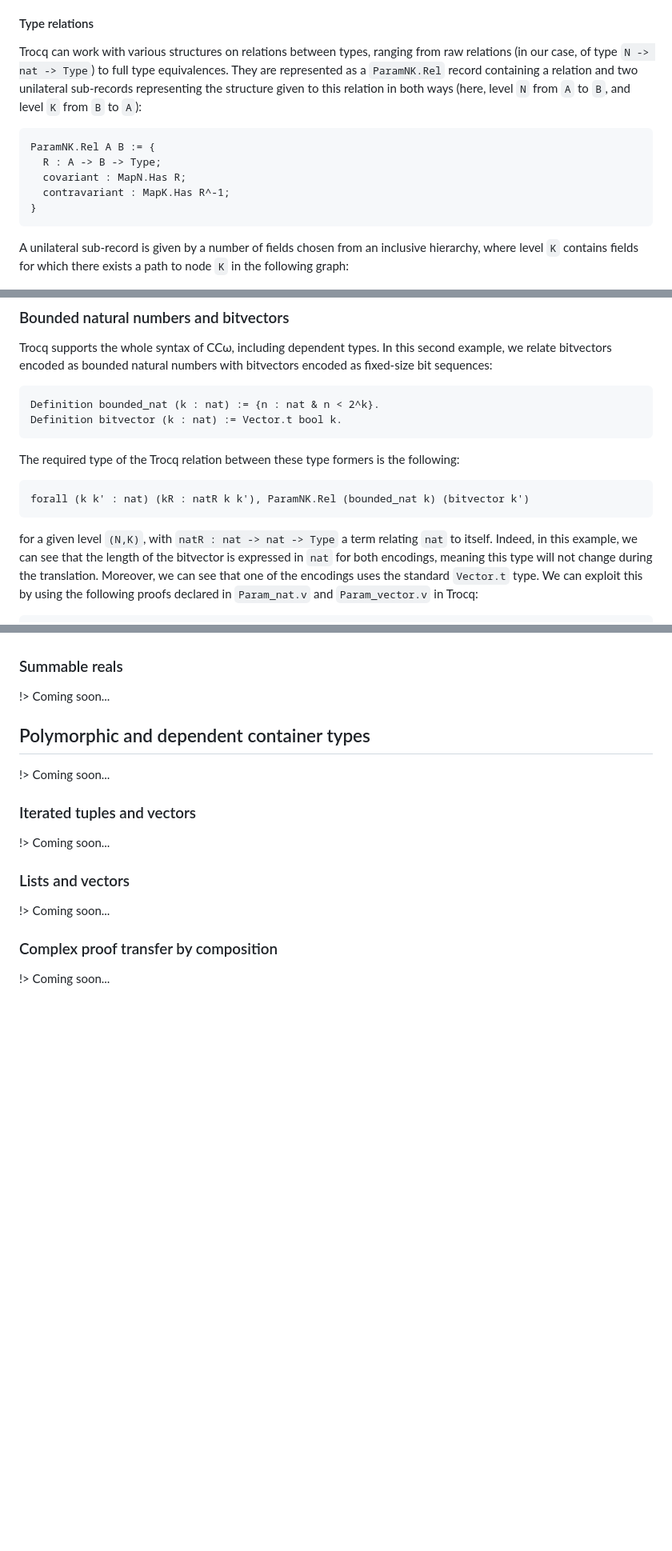
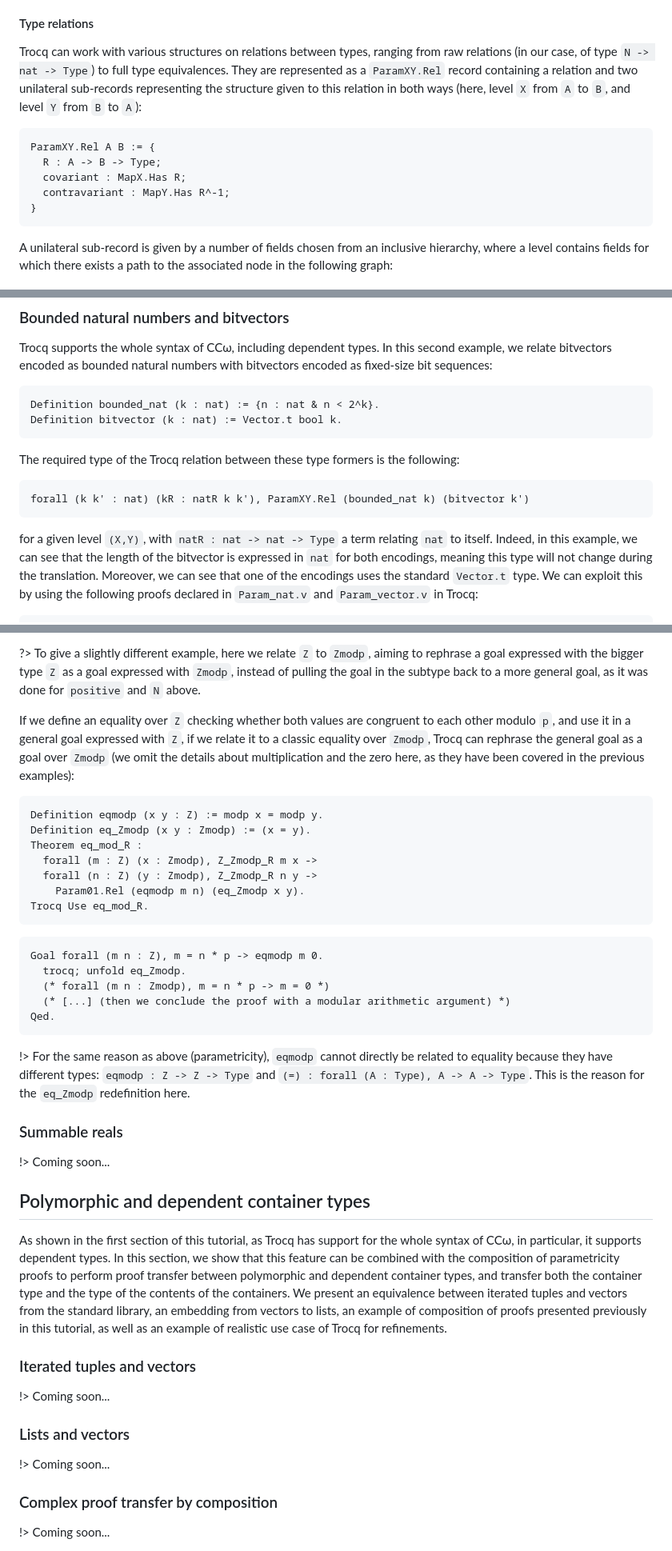
Before and after one commit to coq-community/trocq, a Markdown page: docs/quick-start.md, 3 parts joined by grey strips. Shown at 80% size. Rendered like a GitHub page; blank space fills up the shorter version.

````diff
--- a/docs/quick-start.md
+++ b/docs/quick-start.md
@@ -71,15 +71,15 @@ First, we need to relate `N` to `nat`.
 #### Type relations
 
 Trocq can work with various structures on relations between types, ranging from raw relations (in our case, of type `N -> nat -> Type`) to full type equivalences.
-They are represented as a `ParamNK.Rel` record containing a relation and two unilateral sub-records representing the structure given to this relation in both ways (here, level `N` from `A` to `B`, and level `K` from `B` to `A`):
+They are represented as a `ParamXY.Rel` record containing a relation and two unilateral sub-records representing the structure given to this relation in both ways (here, level `X` from `A` to `B`, and level `Y` from `B` to `A`):
 ```coq
-ParamNK.Rel A B := {
+ParamXY.Rel A B := {
   R : A -> B -> Type;
-  covariant : MapN.Has R;
-  contravariant : MapK.Has R^-1;
+  covariant : MapX.Has R;
+  contravariant : MapY.Has R^-1;
 }
 ```
-A unilateral sub-record is given by a number of fields chosen from an inclusive hierarchy, where level `K` contains fields for which there exists a path to node `K` in the following graph:
+A unilateral sub-record is given by a number of fields chosen from an inclusive hierarchy, where a level contains fields for which there exists a path to the associated node in the following graph:
 
 <p style="text-align: center"><img src="hierarchy.jpeg" alt="Hierarchy" width="80%" /></p>
 
@@ -170,9 +170,9 @@ Definition bitvector (k : nat) := Vector.t bool k.
 
 The required type of the Trocq relation between these type formers is the following:
 ```coq
-forall (k k' : nat) (kR : natR k k'), ParamNK.Rel (bounded_nat k) (bitvector k')
+forall (k k' : nat) (kR : natR k k'), ParamXY.Rel (bounded_nat k) (bitvector k')
 ```
-for a given level `(N,K)`, with `natR : nat -> nat -> Type` a term relating `nat` to itself.
+for a given level `(X,Y)`, with `natR : nat -> nat -> Type` a term relating `nat` to itself.
 Indeed, in this example, we can see that the length of the bitvector is expressed in `nat` for both encodings, meaning this type will not change during the translation.
 Moreover, we can see that one of the encodings uses the standard `Vector.t` type.
 We can exploit this by using the following proofs declared in `Param_nat.v` and `Param_vector.v` in Trocq:
@@ -289,3 +345,25 @@ Proof. trocq. exact set_x_get_x. Qed.
+?> To give a slightly different example, here we relate `Z` to `Zmodp`, aiming to rephrase a goal expressed with the bigger type `Z` as a goal expressed with `Zmodp`, instead of pulling the goal in the subtype back to a more general goal, as it was done for `positive` and `N` above.
+
+If we define an equality over `Z` checking whether both values are congruent to each other modulo `p`, and use it in a general goal expressed with `Z`, if we relate it to a classic equality over `Zmodp`, Trocq can rephrase the general goal as a goal over `Zmodp` (we omit the details about multiplication and the zero here, as they have been covered in the previous examples):
+```coq
+Definition eqmodp (x y : Z) := modp x = modp y.
+Definition eq_Zmodp (x y : Zmodp) := (x = y).
+Theorem eq_mod_R :
+  forall (m : Z) (x : Zmodp), Z_Zmodp_R m x ->
+  forall (n : Z) (y : Zmodp), Z_Zmodp_R n y ->
+    Param01.Rel (eqmodp m n) (eq_Zmodp x y).
+Trocq Use eq_mod_R.
+```
+
+```coq
+Goal forall (m n : Z), m = n * p -> eqmodp m 0.
+  trocq; unfold eq_Zmodp.
+  (* forall (m n : Zmodp), m = n * p -> m = 0 *)
+  (* [...] (then we conclude the proof with a modular arithmetic argument) *)
+Qed.
+```
+
+!> For the same reason as above (parametricity), `eqmodp` cannot directly be related to equality because they have different types: `eqmodp : Z -> Z -> Type` and `(=) : forall (A : Type), A -> A -> Type`. This is the reason for the `eq_Zmodp` redefinition here.
 
 ### Summable reals
 
@@ -293,7 +371,9 @@ Proof. trocq. exact set_x_get_x. Qed.
 
 ## Polymorphic and dependent container types
 
-!> Coming soon...
+As shown in the first section of this tutorial, as Trocq has support for the whole syntax of CCω, in particular, it supports dependent types.
+In this section, we show that this feature can be combined with the composition of parametricity proofs to perform proof transfer between polymorphic and dependent container types, and transfer both the container type and the type of the contents of the containers.
+We present an equivalence between iterated tuples and vectors from the standard library, an embedding from vectors to lists, an example of composition of proofs presented previously in this tutorial, as well as an example of realistic use case of Trocq for refinements.
 
 ### Iterated tuples and vectors
 
````
Also changed, not shown: other parts of docs/quick-start.md (+61 -5 lines).
